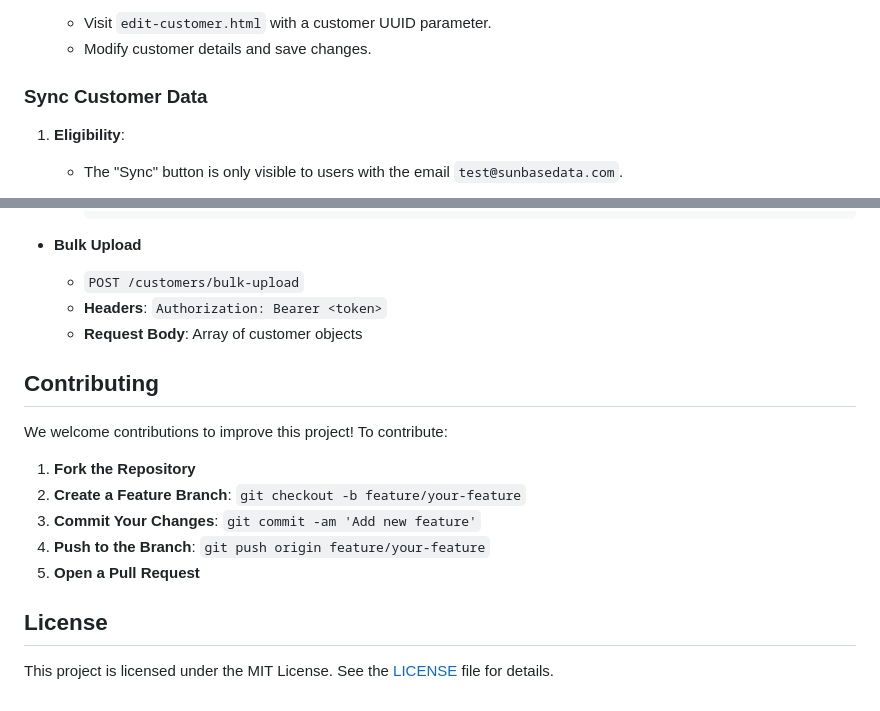
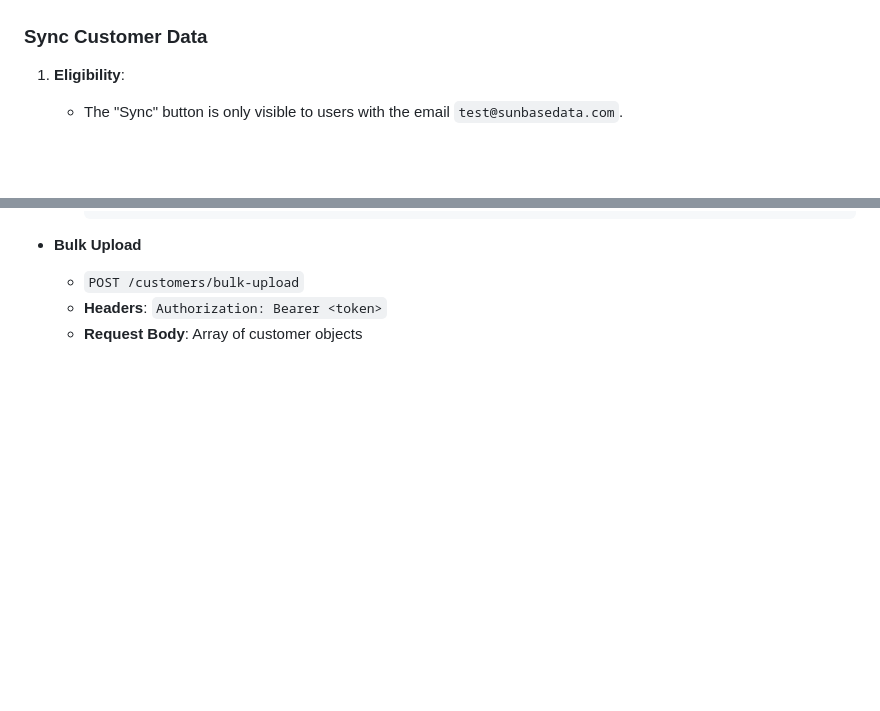
Before and after one commit to RADHIKESHS/sun-base-Assignment, a Markdown page: README.md, 2 parts joined by grey strips. Rendered like a GitHub page; blank space fills up the shorter version.

```diff
--- a/README.md
+++ b/README.md
@@ -92,6 +106,4 @@ A robust web-based Customer Management System that enables efficient handling of
 
-    - Visit `edit-customer.html` with a customer UUID parameter.
-    - Modify customer details and save changes.
 
 ### Sync Customer Data
 
@@ -174,17 +186,3 @@ A robust web-based Customer Management System that enables efficient handling of
   - `POST /customers/bulk-upload`
   - **Headers**: `Authorization: Bearer <token>`
   - **Request Body**: Array of customer objects
-
-## Contributing
-
-We welcome contributions to improve this project! To contribute:
-
-1. **Fork the Repository**
-2. **Create a Feature Branch**: `git checkout -b feature/your-feature`
-3. **Commit Your Changes**: `git commit -am 'Add new feature'`
-4. **Push to the Branch**: `git push origin feature/your-feature`
-5. **Open a Pull Request**
-
-## License
-
-This project is licensed under the MIT License. See the [LICENSE](LICENSE) file for details.
```
Also changed, not shown: other parts of README.md (+25 -11 lines).
